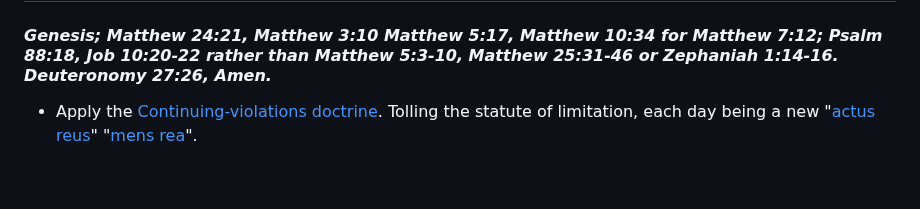
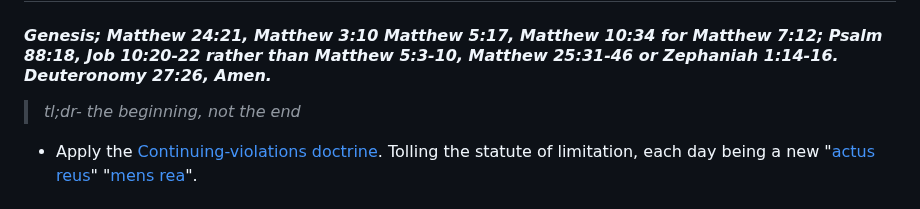
Before and after one commit to MTco/2024-election-fraud, a Markdown page: README.md, the part around the change. Rendered like a GitHub page; blank space fills up the shorter version.

```diff
--- a/README.md
+++ b/README.md
@@ -23,6 +23,7 @@ The origins being fraud, everything arising from fraud is "[Fruit of the poisono
 
 ## E pluribus unum. The power of 1.
 #### _Genesis; Matthew 24:21, Matthew 3:10 Matthew 5:17, Matthew 10:34 for Matthew 7:12; Psalm 88:18, Job 10:20-22 rather than Matthew 5:3-10, Matthew 25:31-46 or Zephaniah 1:14-16. Deuteronomy 27:26, Amen._
+> _tl;dr- the beginning, not the end_
 + Apply the [Continuing-violations doctrine](https://en.wikipedia.org/wiki/Statute_of_limitations#Continuing-violations_doctrine "Continuing-violations doctrine").  Tolling the statute of limitation, each day being a new "[actus reus](https://en.wikipedia.org/wiki/Actus_reus "actus reus")" "[mens rea](https://en.wikipedia.org/wiki/Mens_rea "mens rea")".<br><br>If necessary, section 504 / ADA request for reasonable accommodations; lawfully refuitable only as an "undue hardship" as codified by 42 U.S.C. § 12111(10), pursuant to 42 U.S.C. § 12112(b)(5)(A). Or fundamentally alter the nature of the service, program, or activity; pursuant to 28 C.F.R. § 35.130(b)(7)(i). Success does not release duty to operate inclusively to my needs or obligation to provide reasonable accommodations; it's the public purse, which these people are slaves to, it isn't their personal monies. I have more right to the monies than they do.
 + Initially, a Biblical "flood," leveraging IFP, file new lawsuits in every applicable court, in every single jurisdiction, nationally. Crimes originated in every state, allowing anyone, any grand jury or whatever to investigate / prosecute / or whatever they do. Only one judge in human history is needed to uphold the law...<br><br>
 + Remember remember that one 2024 presidential commericial that the news media **_did not_** want to air? <br><br>In accordance with Article VI, Clause 2 of the US Constitution, pursuant to Article II, Section 1, Clause 5 of the US Constitution; as a presidential candidate from 2016-2084, in the next applicable federal election, run ads that expose the fraud, corruption, and attempted coverup of the 2024 election. Any attempts to change applicable laws or infringe on my rights will be litigated as void ab initio, "ultra vires acts" of an unconstituional judiciary and legislature. Everything applicable today will be applicable then, just worse as a more evident coverup emerges.<br><br>
```
